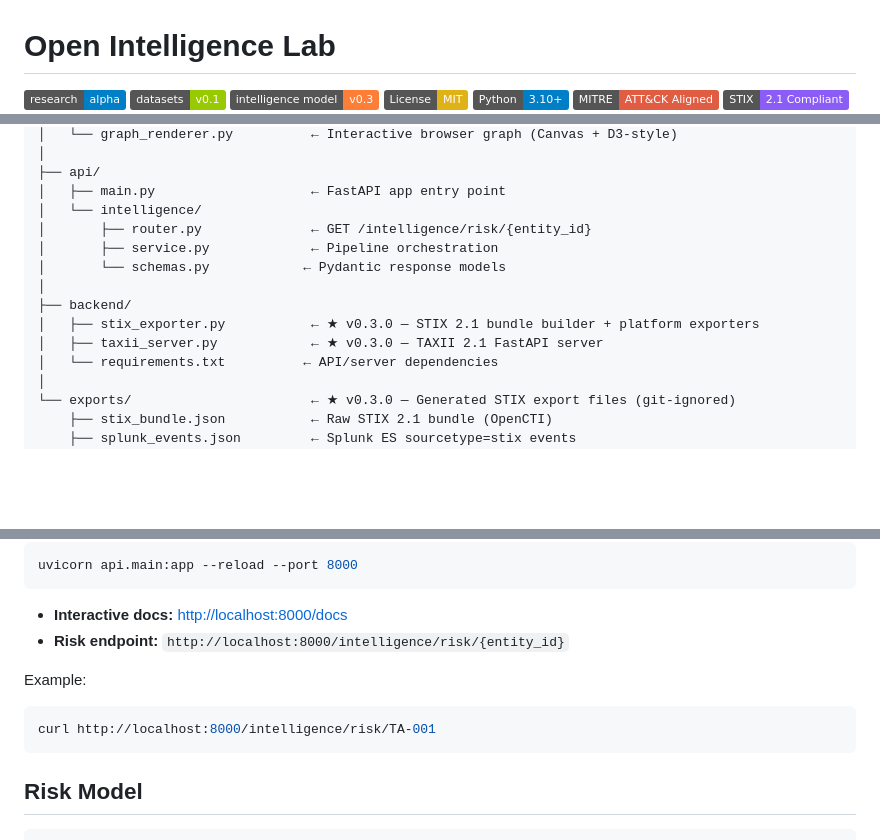
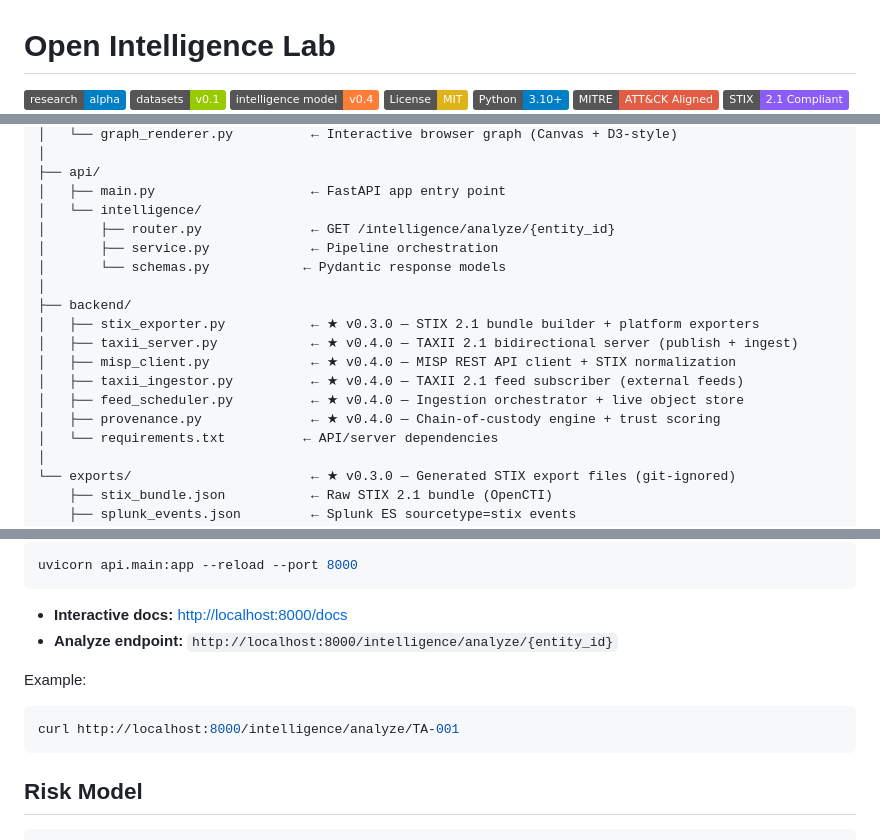
Before and after one commit to AlborzNazari/open-intelligence-lab, a Markdown page: README.md, 3 parts joined by grey strips. Rendered like a GitHub page; badges without logos; blank space fills up the shorter version.

````diff
--- a/README.md
+++ b/README.md
@@ -2,7 +2,7 @@
 
 [![Research Status](https://img.shields.io/badge/research-alpha-blue)](https://github.com/AlborzNazari/open-intelligence-lab)
 [![Dataset Version](https://img.shields.io/badge/datasets-v0.1-green)](https://github.com/AlborzNazari/open-intelligence-lab/tree/main/datasets)
-[![Model Version](https://img.shields.io/badge/intelligence_model-v0.3-orange)](https://github.com/AlborzNazari/open-intelligence-lab)
+[![Model Version](https://img.shields.io/badge/intelligence_model-v0.4-orange)](https://github.com/AlborzNazari/open-intelligence-lab)
 [![License: MIT](https://img.shields.io/badge/License-MIT-yellow.svg)](https://opensource.org/licenses/MIT)
 [![Python](https://img.shields.io/badge/Python-3.10%2B-blue)](https://www.python.org/)
 [![MITRE ATT&CK](https://img.shields.io/badge/MITRE-ATT%26CK%20Aligned-red)](https://attack.mitre.org/)
@@ -63,13 +64,17 @@ open-intelligence-lab/
 ├── api/
 │   ├── main.py                    ← FastAPI app entry point
 │   └── intelligence/
-│       ├── router.py              ← GET /intelligence/risk/{entity_id}
+│       ├── router.py              ← GET /intelligence/analyze/{entity_id}
 │       ├── service.py             ← Pipeline orchestration
 │       └── schemas.py            ← Pydantic response models
 │
 ├── backend/
 │   ├── stix_exporter.py           ← ★ v0.3.0 — STIX 2.1 bundle builder + platform exporters
-│   ├── taxii_server.py            ← ★ v0.3.0 — TAXII 2.1 FastAPI server
+│   ├── taxii_server.py            ← ★ v0.4.0 — TAXII 2.1 bidirectional server (publish + ingest)
+│   ├── misp_client.py             ← ★ v0.4.0 — MISP REST API client + STIX normalization
+│   ├── taxii_ingestor.py          ← ★ v0.4.0 — TAXII 2.1 feed subscriber (external feeds)
+│   ├── feed_scheduler.py          ← ★ v0.4.0 — Ingestion orchestrator + live object store
+│   ├── provenance.py              ← ★ v0.4.0 — Chain-of-custody engine + trust scoring
 │   └── requirements.txt          ← API/server dependencies
 │
 └── exports/                       ← ★ v0.3.0 — Generated STIX export files (git-ignored)
@@ -185,11 +191,11 @@ uvicorn api.main:app --reload --port 8000
 ```
 
 - **Interactive docs:** [http://localhost:8000/docs](http://localhost:8000/docs)
-- **Risk endpoint:** `http://localhost:8000/intelligence/risk/{entity_id}`
+- **Analyze endpoint:** `http://localhost:8000/intelligence/analyze/{entity_id}`
 
 Example:
 ```bash
-curl http://localhost:8000/intelligence/risk/TA-001
+curl http://localhost:8000/intelligence/analyze/TA-001
 ```
 
 
````
Also changed, not shown: other parts of README.md (+60 -3 lines).
